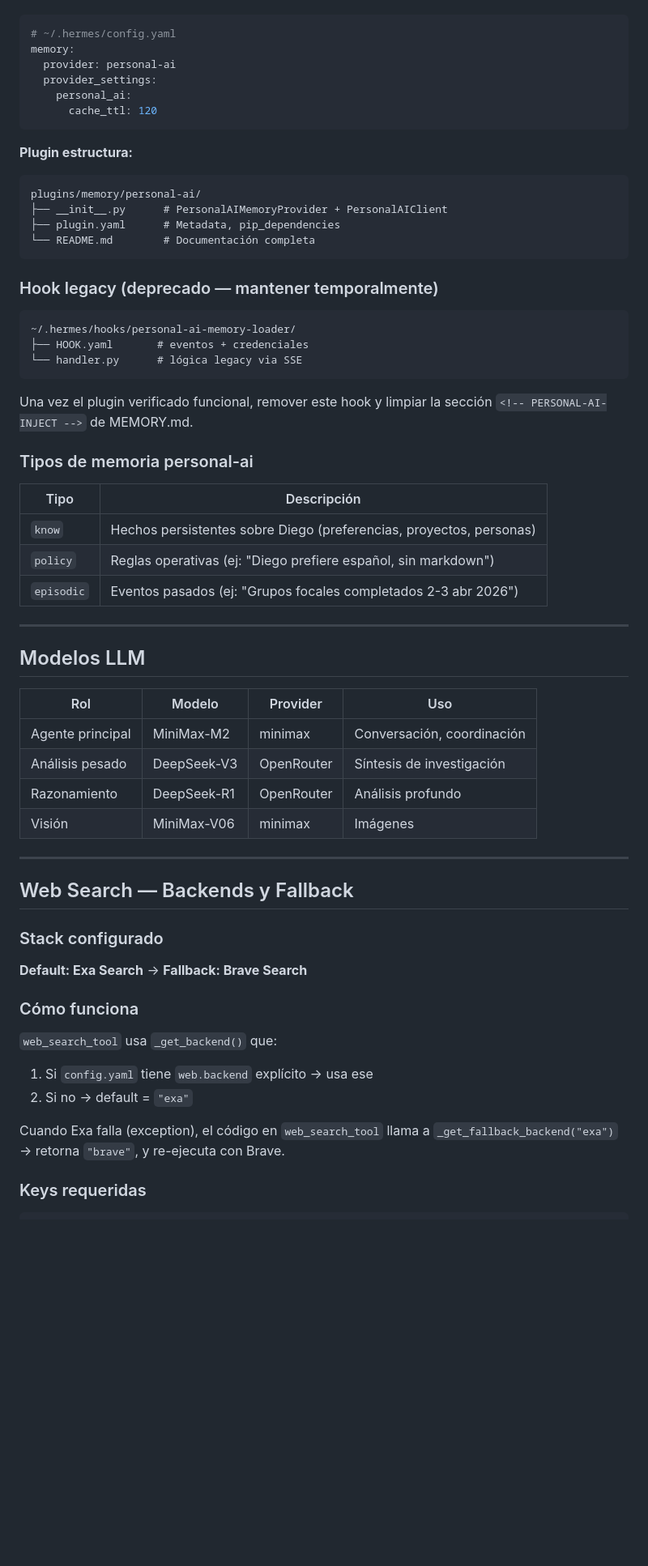
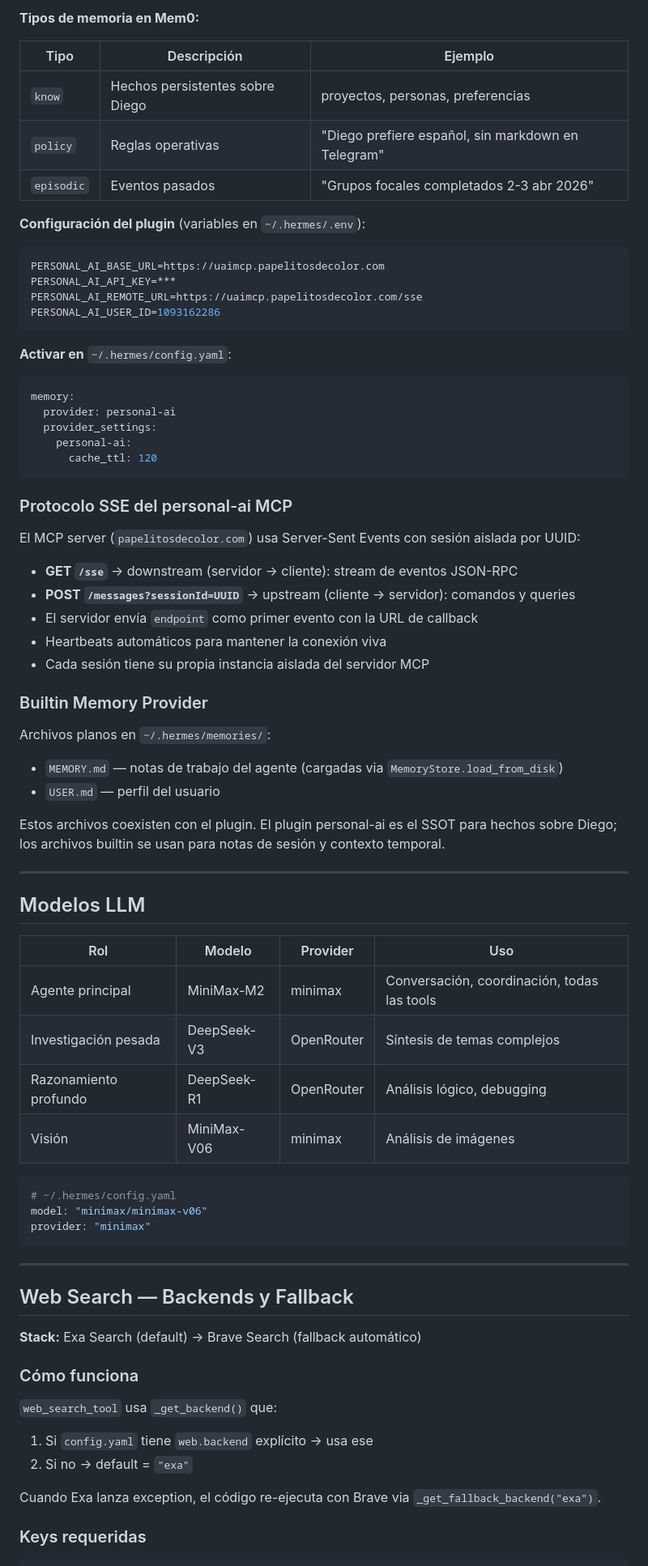
Before and after one commit to diegovelezg/dotfiles-hermes-agent, a Markdown page: README.md, the part around one of its changes. Shown at 81% size. Drawn GitHub-style; blank space fills up the shorter version.

````diff
--- a/README.md
+++ b/README.md
@@ -66,37 +70,48 @@ AIAgent.__init__
+**Tipos de memoria en Mem0:**
+
+| Tipo | Descripción | Ejemplo |
+|------|-------------|---------|
+| `know` | Hechos persistentes sobre Diego | proyectos, personas, preferencias |
+| `policy` | Reglas operativas | "Diego prefiere español, sin markdown en Telegram" |
+| `episodic` | Eventos pasados | "Grupos focales completados 2-3 abr 2026" |
+
+**Configuración del plugin** (variables en `~/.hermes/.env`):
+
+```bash
+PERSONAL_AI_BASE_URL=https://uaimcp.papelitosdecolor.com
+PERSONAL_AI_API_KEY=***
+PERSONAL_AI_REMOTE_URL=https://uaimcp.papelitosdecolor.com/sse
+PERSONAL_AI_USER_ID=1093162286
+```
+
+**Activar en** `~/.hermes/config.yaml`:
+
 ```yaml
-# ~/.hermes/config.yaml
 memory:
   provider: personal-ai
   provider_settings:
-    personal_ai:
+    personal-ai:
       cache_ttl: 120
 ```
 
-**Plugin estructura:**
-```
-plugins/memory/personal-ai/
-├── __init__.py      # PersonalAIMemoryProvider + PersonalAIClient
-├── plugin.yaml      # Metadata, pip_dependencies
-└── README.md        # Documentación completa
-```
+### Protocolo SSE del personal-ai MCP
 
-### Hook legacy (deprecado — mantener temporalmente)
+El MCP server (`papelitosdecolor.com`) usa Server-Sent Events con sesión aislada por UUID:
 
-```
-~/.hermes/hooks/personal-ai-memory-loader/
-├── HOOK.yaml       # eventos + credenciales
-└── handler.py      # lógica legacy via SSE
-```
+- **GET `/sse`** → downstream (servidor → cliente): stream de eventos JSON-RPC
+- **POST `/messages?sessionId=UUID`** → upstream (cliente → servidor): comandos y queries
+- El servidor envía `endpoint` como primer evento con la URL de callback
+- Heartbeats automáticos para mantener la conexión viva
+- Cada sesión tiene su propia instancia aislada del servidor MCP
 
-Una vez el plugin verificado funcional, remover este hook y limpiar la sección `<!-- PERSONAL-AI-INJECT -->` de MEMORY.md.
+### Builtin Memory Provider
 
-### Tipos de memoria personal-ai
+Archivos planos en `~/.hermes/memories/`:
 
-| Tipo | Descripción |
-|------|-------------|
-| `know` | Hechos persistentes sobre Diego (preferencias, proyectos, personas) |
-| `policy` | Reglas operativas (ej: "Diego prefiere español, sin markdown") |
-| `episodic` | Eventos pasados (ej: "Grupos focales completados 2-3 abr 2026") |
+- `MEMORY.md` — notas de trabajo del agente (cargadas via `MemoryStore.load_from_disk`)
+- `USER.md` — perfil del usuario
+
+Estos archivos coexisten con el plugin. El plugin personal-ai es el SSOT para hechos sobre Diego; los archivos builtin se usan para notas de sesión y contexto temporal.
 
 ---
 
@@ -104,18 +119,22 @@ Una vez el plugin verificado funcional, remover este hook y limpiar la sección
 
 | Rol | Modelo | Provider | Uso |
 |-----|--------|----------|-----|
-| Agente principal | MiniMax-M2 | minimax | Conversación, coordinación |
-| Análisis pesado | DeepSeek-V3 | OpenRouter | Síntesis de investigación |
-| Razonamiento | DeepSeek-R1 | OpenRouter | Análisis profundo |
-| Visión | MiniMax-V06 | minimax | Imágenes |
+| Agente principal | MiniMax-M2 | minimax | Conversación, coordinación, todas las tools |
+| Investigación pesada | DeepSeek-V3 | OpenRouter | Síntesis de temas complejos |
+| Razonamiento profundo | DeepSeek-R1 | OpenRouter | Análisis lógico, debugging |
+| Visión | MiniMax-V06 | minimax | Análisis de imágenes |
+
+```yaml
+# ~/.hermes/config.yaml
+model: "minimax/minimax-v06"
+provider: "minimax"
+```
 
 ---
 
 ## Web Search — Backends y Fallback
 
-### Stack configurado
-
-**Default: Exa Search** → **Fallback: Brave Search**
+**Stack:** Exa Search (default) → Brave Search (fallback automático)
 
 ### Cómo funciona
 
@@ -123,7 +142,7 @@ Una vez el plugin verificado funcional, remover este hook y limpiar la sección
 1. Si `config.yaml` tiene `web.backend` explícito → usa ese
 2. Si no → default = `"exa"`
 
-Cuando Exa falla (exception), el código en `web_search_tool` llama a `_get_fallback_backend("exa")` → retorna `"brave"`, y re-ejecuta con Brave.
+Cuando Exa lanza exception, el código re-ejecuta con Brave via `_get_fallback_backend("exa")`.
 
 ### Keys requeridas
 
````
Also changed, not shown: other parts of README.md (+179 -158 lines).
